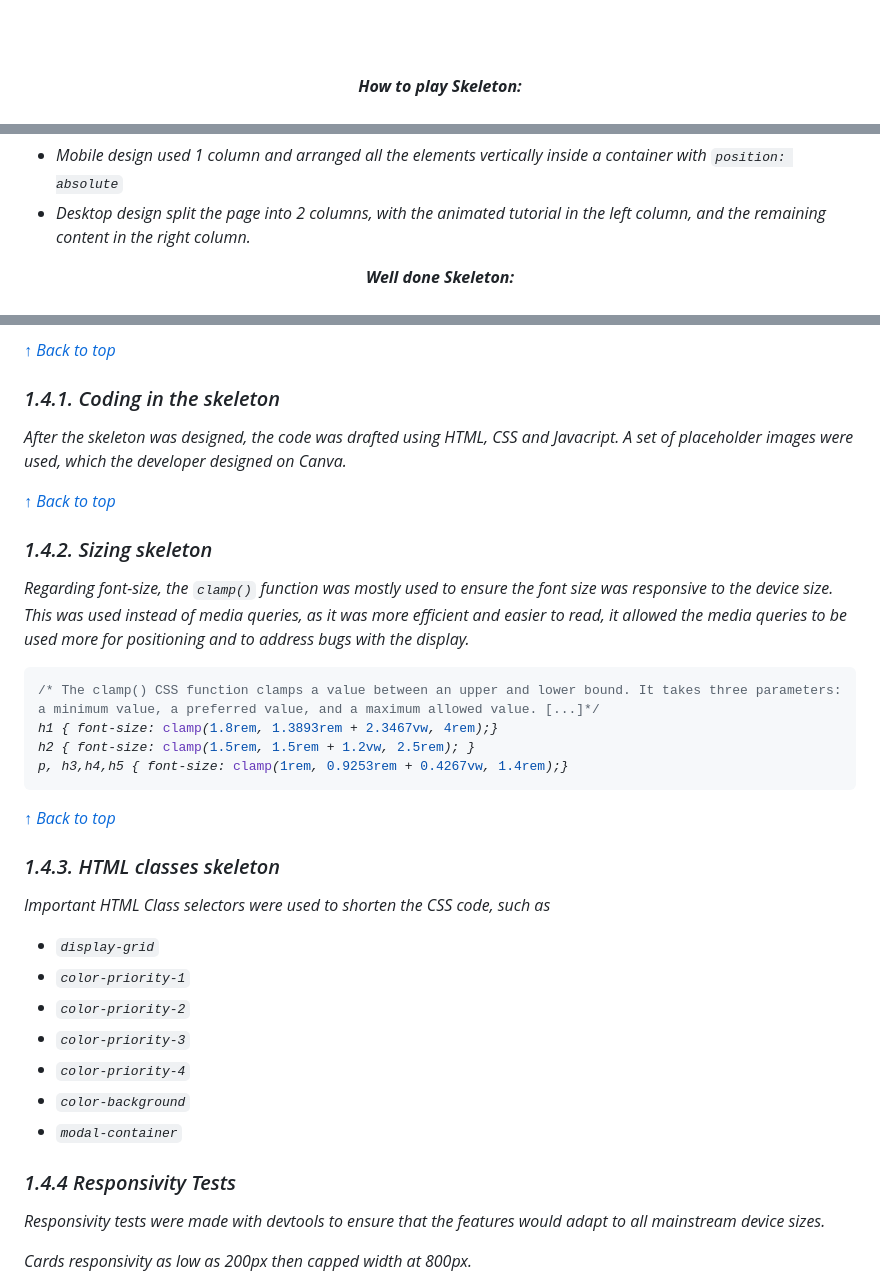
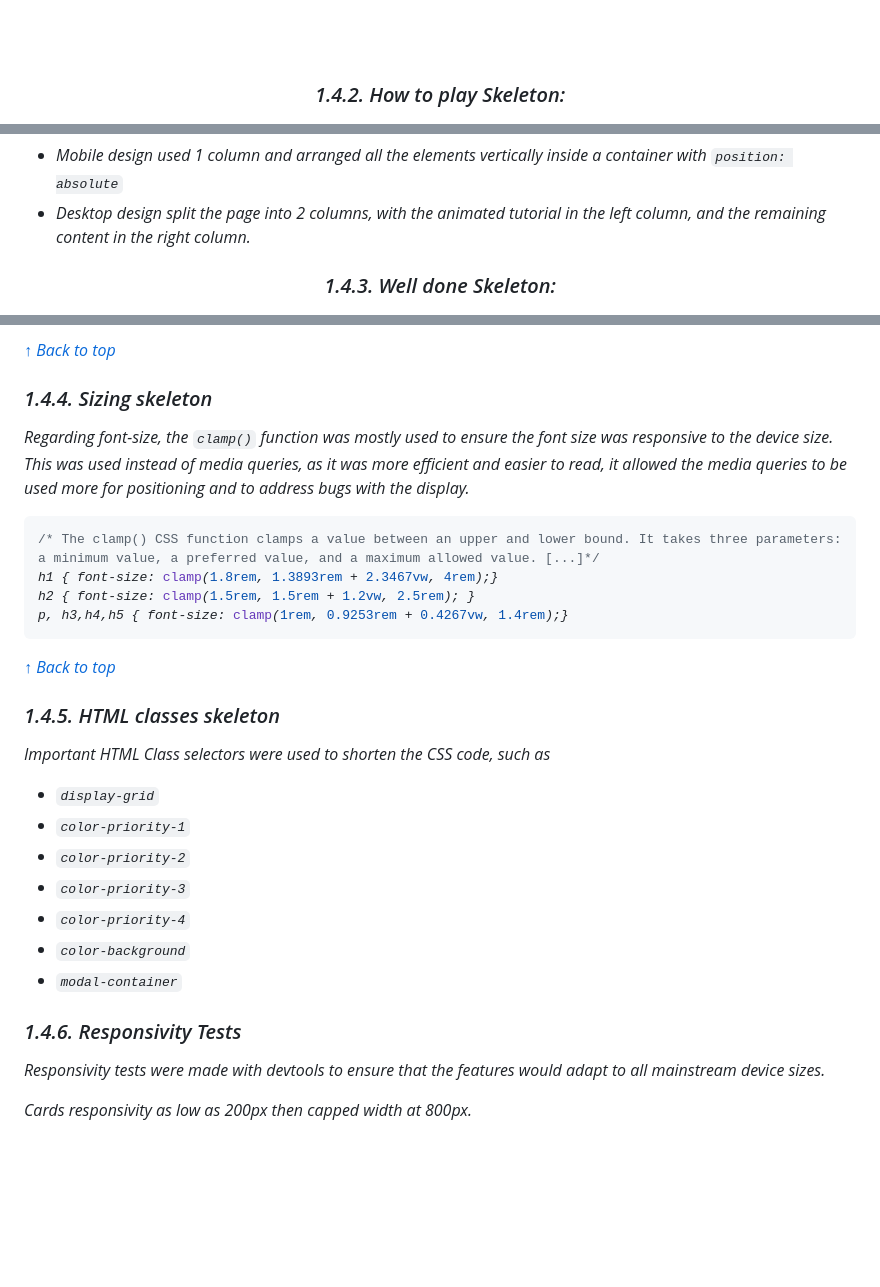
Before and after one commit to lmcrean/Crocodile-Kingdom, a Markdown page: README.md, 3 parts joined by grey strips. Drawn GitHub-style; blank space fills up the shorter version.

````diff
--- a/README.md
+++ b/README.md
@@ -560,7 +570,7 @@ xxxxxxxxx
 <br><br>
 <div align="center">
 
-**How to play Skeleton:**
+### 1.4.2. How to play Skeleton:
 
 <img alt="placeholder" src="assets/media/documentation-wireframe/skeleton-wireframe-howtoplay.png" width="800px">
 
@@ -572,7 +582,7 @@ The How To Play feature was a simple modal pop-up that would show an animated gi
 
 <div align="center">
 
-**Well done Skeleton:**
+### 1.4.3. Well done Skeleton:
 
 <img alt="placeholder" src="assets/media/documentation-wireframe/skeleton-wireframe-welldone.png" width="800px">
 
@@ -588,12 +598,8 @@ The Well Done feature was a simple modal pop-up that would show a Well done titl
 - Desktop design split the page into 2 columns, with the well done in the left column, and the remaining content in the right column.
 
 [↑ Back to top](#Portfolio-Project-2-with-Javascript)
-### 1.4.1. Coding in the skeleton
 
-After the skeleton was designed, the code was drafted using HTML, CSS and Javacript. A set of placeholder images were used, which the developer designed on Canva.
-
-[↑ Back to top](#Portfolio-Project-2-with-Javascript)
-### 1.4.2. Sizing skeleton
+### 1.4.4. Sizing skeleton
 Regarding font-size, the ```clamp()``` function was mostly used to ensure the font size was responsive to the device size. This was used instead of media queries, as it was more efficient and easier to read, it allowed the media queries to be used more for positioning and to address bugs with the display.
 
 ```css
@@ -604,7 +610,7 @@ p, h3,h4,h5 { font-size: clamp(1rem, 0.9253rem + 0.4267vw, 1.4rem);}
 ```
 [↑ Back to top](#Portfolio-Project-2-with-Javascript)
 
-### 1.4.3. HTML classes skeleton
+### 1.4.5. HTML classes skeleton
 Important HTML Class selectors were used to shorten the CSS code, such as
 - ```display-grid```
 - ```color-priority-1```
@@ -614,7 +620,7 @@ Important HTML Class selectors were used to shorten the CSS code, such as
 - ```color-background```
 - ```modal-container```
 
-### 1.4.4 Responsivity Tests
+### 1.4.6. Responsivity Tests
 Responsivity tests were made with devtools to ensure that the features would adapt to all mainstream device sizes.
 
 Cards responsivity as low as 200px then capped width at 800px.
````
Also changed, not shown: other parts of README.md (+25 -15 lines), issues.md (+8 -3 lines), assets/media/issues/2023-08-16-21-11-23.png (added), assets/media/issues/2023-08-16-21-11-48.png (added).
